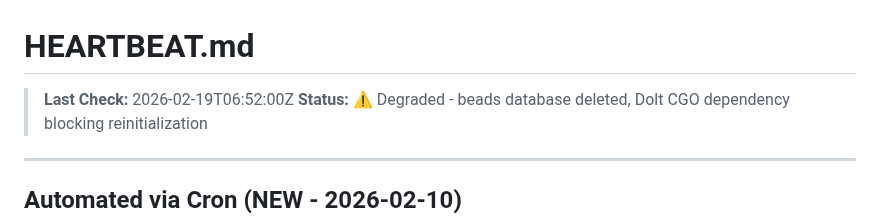
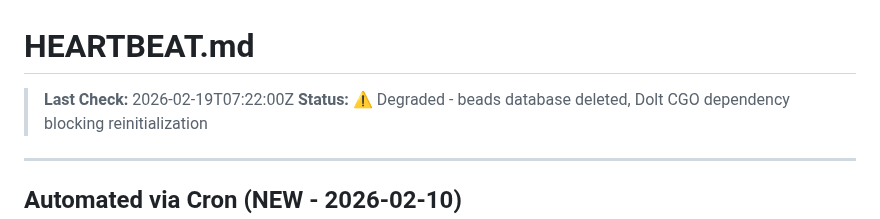
Before and after one commit to ash-openclaw/agent-cookbook, a Markdown page: HEARTBEAT.md, the part around the change. Rendered like a GitHub page.

Commit message:
heartbeat: 07:22 UTC

```diff
--- a/HEARTBEAT.md
+++ b/HEARTBEAT.md
@@ -1,6 +1,6 @@
 # HEARTBEAT.md
 
-> **Last Check:** 2026-02-19T06:52:00Z
+> **Last Check:** 2026-02-19T07:22:00Z
 > **Status:** ⚠️ Degraded - beads database deleted, Dolt CGO dependency blocking reinitialization
 
 ---
```
